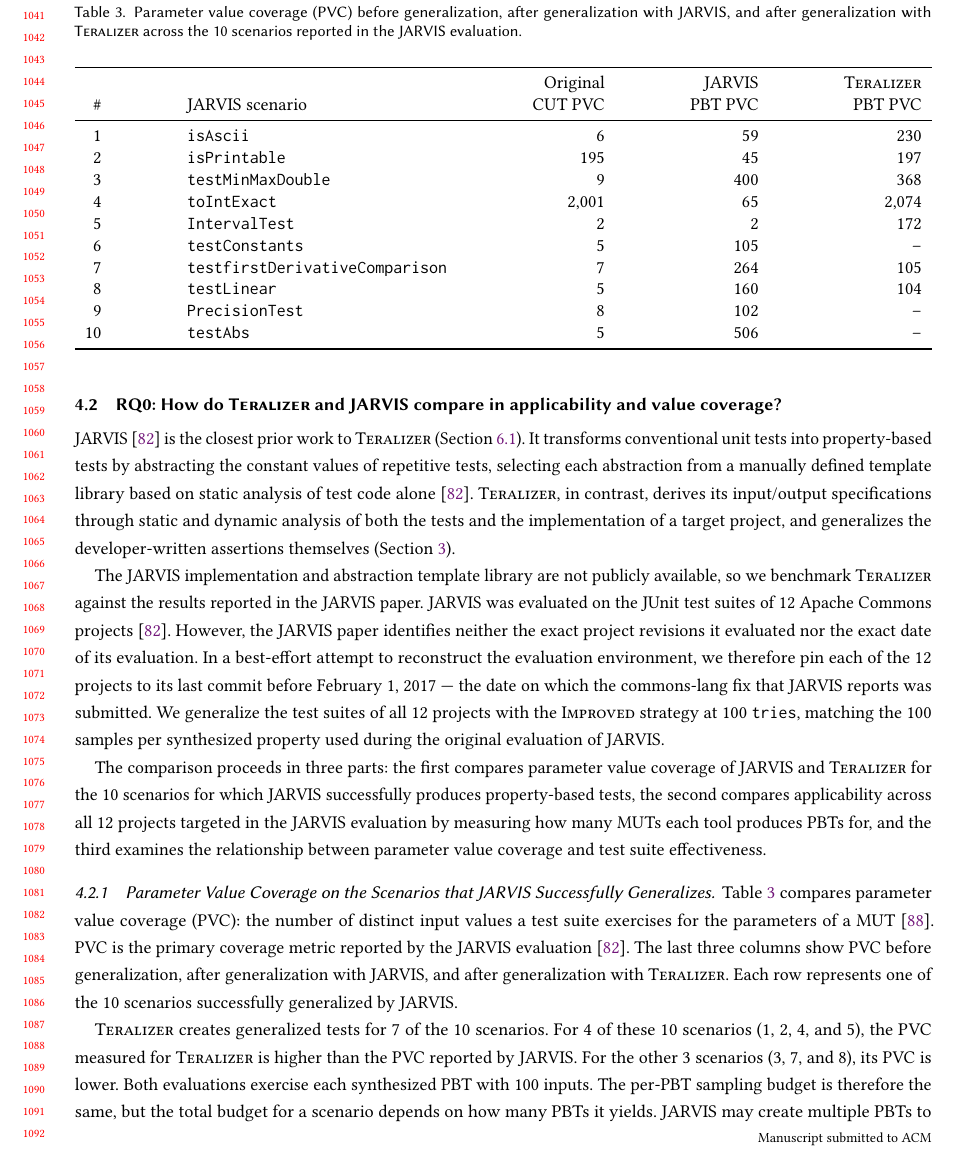
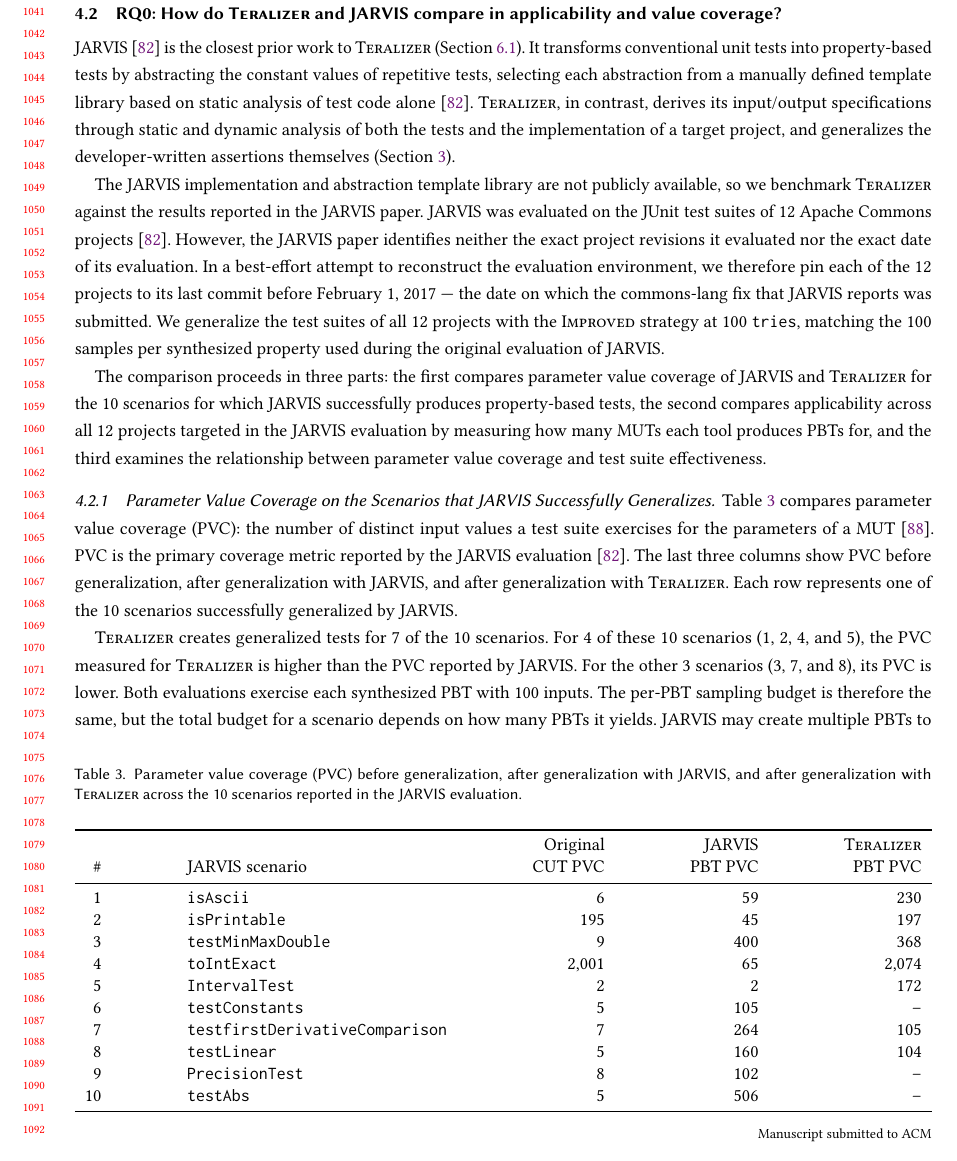
Before and after one commit to glockyco/Teralizer-Paper, a LaTeX paper (main.tex, which reads tables/rq0-table2-comparison.tex): part of page 21 of 60, cut so that both start at the same text. Compiled offline with pdfLaTeX.

Commit message:
style(rq0): place Table 3 below the RQ0 heading
After the wording changes, Table 3 floated to the top of the page on
which RQ0 starts, above the RQ0 heading. Place it at the page bottom so
it follows the paragraph that introduces it.

```diff
--- a/tables/rq0-table2-comparison.tex
+++ b/tables/rq0-table2-comparison.tex
@@ -1,5 +1,5 @@
 % Data source: data/generated/rq0/rq0-table2-comparison.csv
-\begin{table}
+\begin{table}[b]
   \caption{Parameter value coverage (PVC) before generalization, after generalization with JARVIS, and after generalization with \ToolTeralizer{} across the 10 scenarios reported in the JARVIS evaluation.}
   \label{tab:jarvis-scenario-pvc}
   \centering
```
